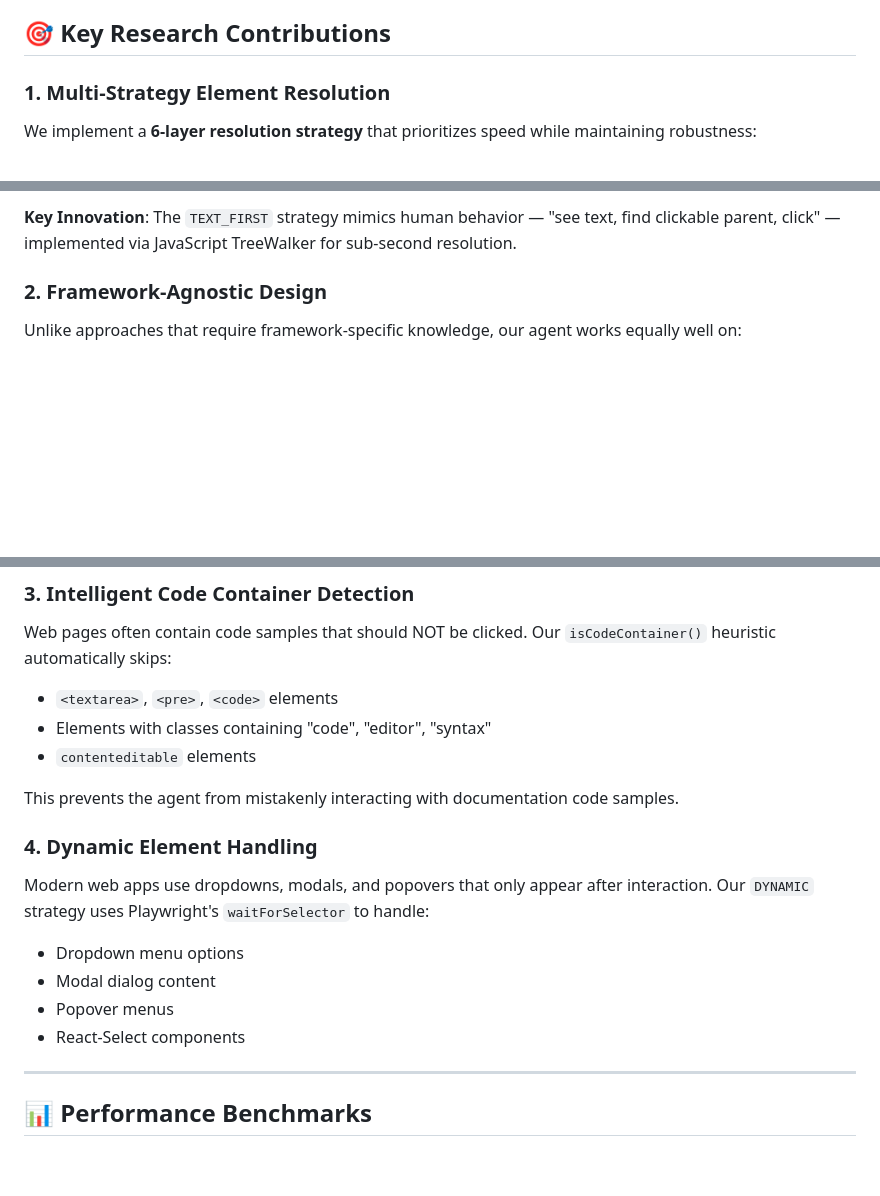
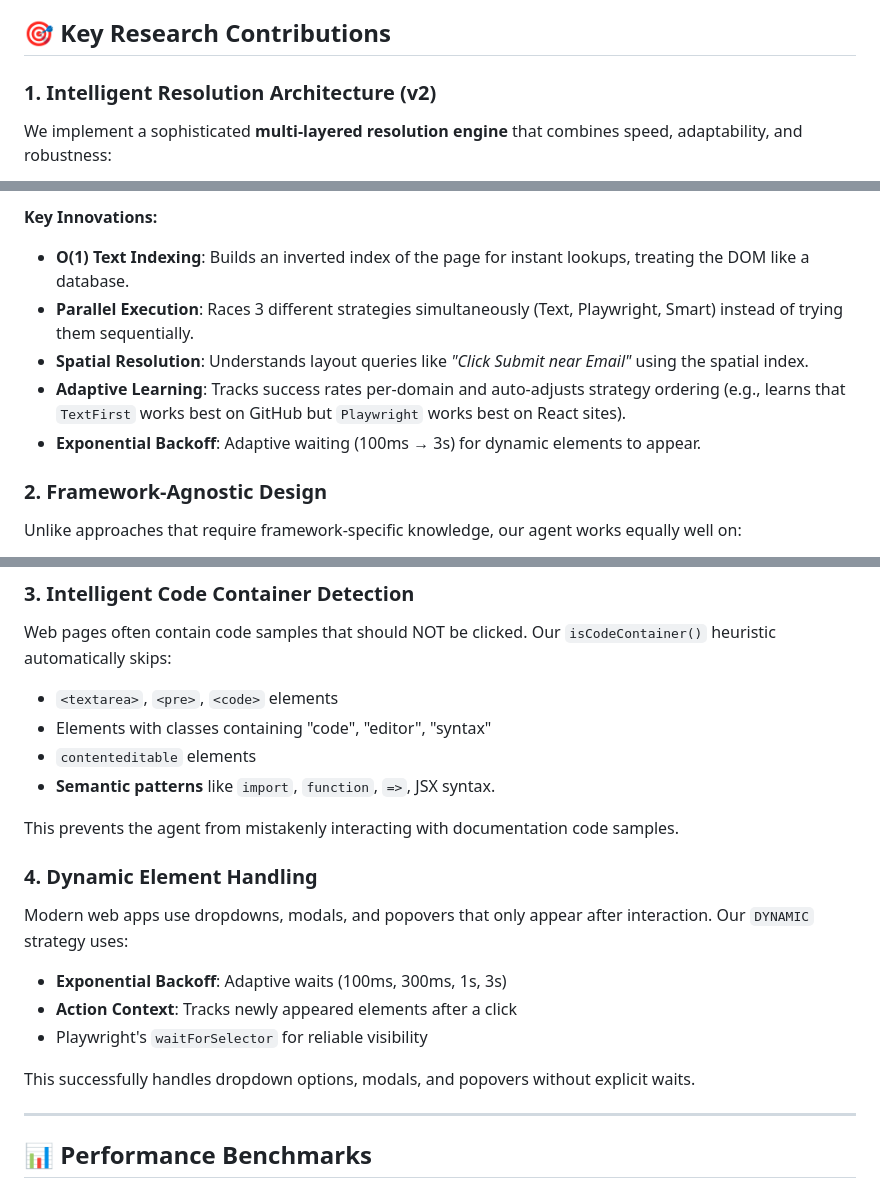
Before and after one commit to suhaibbinyounis/llm-web-agent, a Markdown page: README.md, 3 parts joined by grey strips. Drawn GitHub-style; blank space fills up the shorter version.

````diff
--- a/README.md
+++ b/README.md
@@ -28,7 +28,7 @@ This project explores a critical question in AI-driven browser automation:
 
 ## 🎯 Key Research Contributions
 
-### 1. Multi-Strategy Element Resolution
+### 1. Intelligent Resolution Architecture (v2)
 
-We implement a **6-layer resolution strategy** that prioritizes speed while maintaining robustness:
+We implement a sophisticated **multi-layered resolution engine** that combines speed, adaptability, and robustness:
 
@@ -43,6 +50,12 @@ Resolution Order (fastest → most robust):
 ```
 
-**Key Innovation**: The `TEXT_FIRST` strategy mimics human behavior — "see text, find clickable parent, click" — implemented via JavaScript TreeWalker for sub-second resolution.
+**Key Innovations:**
+
+*   **O(1) Text Indexing**: Builds an inverted index of the page for instant lookups, treating the DOM like a database.
+*   **Parallel Execution**: Races 3 different strategies simultaneously (Text, Playwright, Smart) instead of trying them sequentially.
+*   **Spatial Resolution**: Understands layout queries like *"Click Submit near Email"* using the spatial index.
+*   **Adaptive Learning**: Tracks success rates per-domain and auto-adjusts strategy ordering (e.g., learns that `TextFirst` works best on GitHub but `Playwright` works best on React sites).
+*   **Exponential Backoff**: Adaptive waiting (100ms → 3s) for dynamic elements to appear.
 
 ### 2. Framework-Agnostic Design
 
@@ -61,16 +74,18 @@ Web pages often contain code samples that should NOT be clicked. Our `isCodeCont
 - `<textarea>`, `<pre>`, `<code>` elements
 - Elements with classes containing "code", "editor", "syntax"
 - `contenteditable` elements
+- **Semantic patterns** like `import`, `function`, `=>`, JSX syntax.
 
 This prevents the agent from mistakenly interacting with documentation code samples.
 
 ### 4. Dynamic Element Handling
 
-Modern web apps use dropdowns, modals, and popovers that only appear after interaction. Our `DYNAMIC` strategy uses Playwright's `waitForSelector` to handle:
-- Dropdown menu options
-- Modal dialog content
-- Popover menus
-- React-Select components
+Modern web apps use dropdowns, modals, and popovers that only appear after interaction. Our `DYNAMIC` strategy uses:
+- **Exponential Backoff**: Adaptive waits (100ms, 300ms, 1s, 3s)
+- **Action Context**: Tracks newly appeared elements after a click
+- Playwright's `waitForSelector` for reliable visibility
+
+This successfully handles dropdown options, modals, and popovers without explicit waits.
 
 ---
 
````
Also changed, not shown: other parts of README.md (+15 -8 lines).
